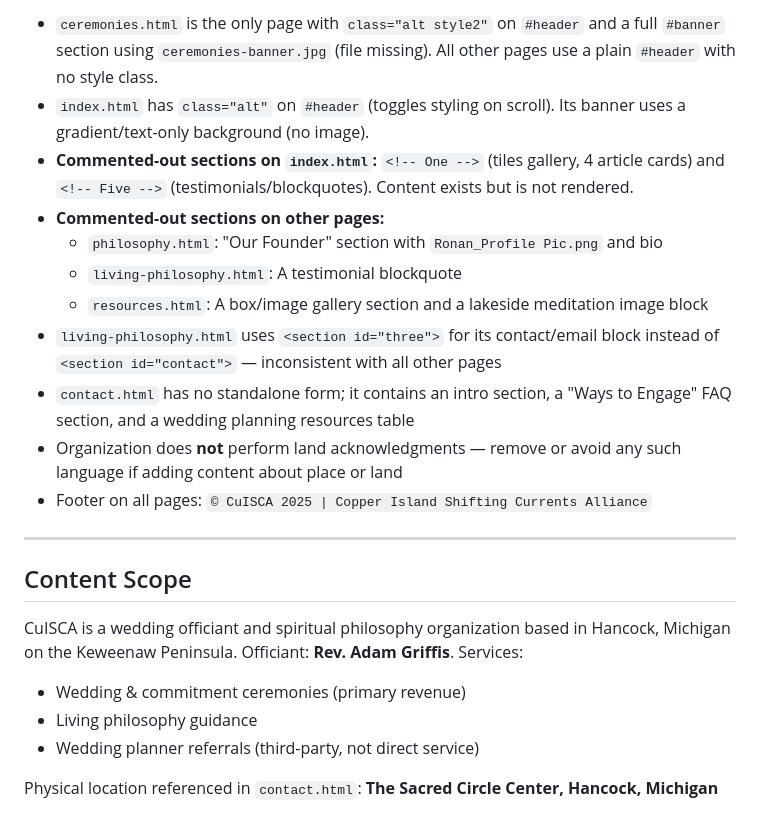
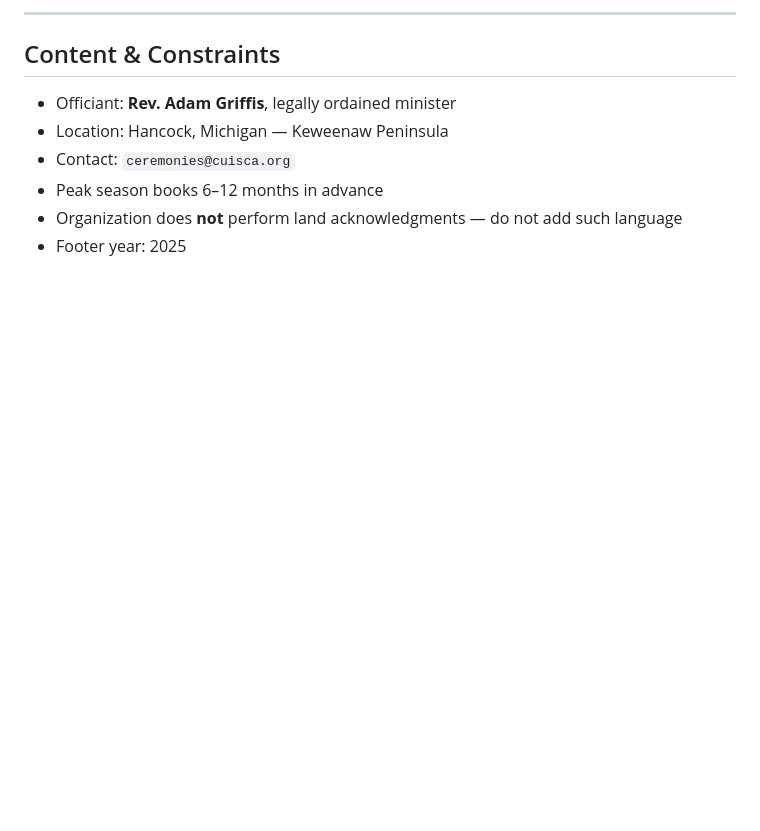
Before and after one commit to 12thwind/CuISCA-static, a Markdown page: SCHEMA.md, the part around one of its changes. Drawn GitHub-style; blank space fills up the shorter version.

```diff
--- a/SCHEMA.md
+++ b/SCHEMA.md
@@ -117,24 +128,11 @@ images/
 
-- `ceremonies.html` is the only page with `class="alt style2"` on `#header` and a full `#banner` section using `ceremonies-banner.jpg` (file missing). All other pages use a plain `#header` with no style class.
-- `index.html` has `class="alt"` on `#header` (toggles styling on scroll). Its banner uses a gradient/text-only background (no image).
-- **Commented-out sections on `index.html`:** `<!-- One -->` (tiles gallery, 4 article cards) and `<!-- Five -->` (testimonials/blockquotes). Content exists but is not rendered.
-- **Commented-out sections on other pages:**
-  - `philosophy.html`: "Our Founder" section with `Ronan_Profile Pic.png` and bio
-  - `living-philosophy.html`: A testimonial blockquote
-  - `resources.html`: A box/image gallery section and a lakeside meditation image block
-- `living-philosophy.html` uses `<section id="three">` for its contact/email block instead of `<section id="contact">` — inconsistent with all other pages
-- `contact.html` has no standalone form; it contains an intro section, a "Ways to Engage" FAQ section, and a wedding planning resources table
-- Organization does **not** perform land acknowledgments — remove or avoid any such language if adding content about place or land
-- Footer on all pages: `© CuISCA 2025 | Copper Island Shifting Currents Alliance`
+---
 
------
+## Content & Constraints
 
-## Content Scope
-
-CuISCA is a wedding officiant and spiritual philosophy organization based in Hancock, Michigan on the Keweenaw Peninsula. Officiant: **Rev. Adam Griffis**. Services:
-
-- Wedding & commitment ceremonies (primary revenue)
-- Living philosophy guidance
-- Wedding planner referrals (third-party, not direct service)
-
-Physical location referenced in `contact.html`: **The Sacred Circle Center, Hancock, Michigan**
+- Officiant: **Rev. Adam Griffis**, legally ordained minister
+- Location: Hancock, Michigan — Keweenaw Peninsula
+- Contact: `ceremonies@cuisca.org`
+- Peak season books 6–12 months in advance
+- Organization does **not** perform land acknowledgments — do not add such language
+- Footer year: 2025
```
Also changed, not shown: other parts of SCHEMA.md (+96 -85 lines), 2 other files.
